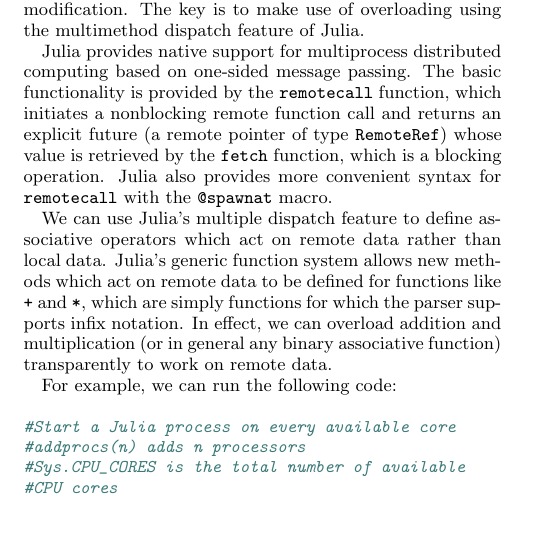
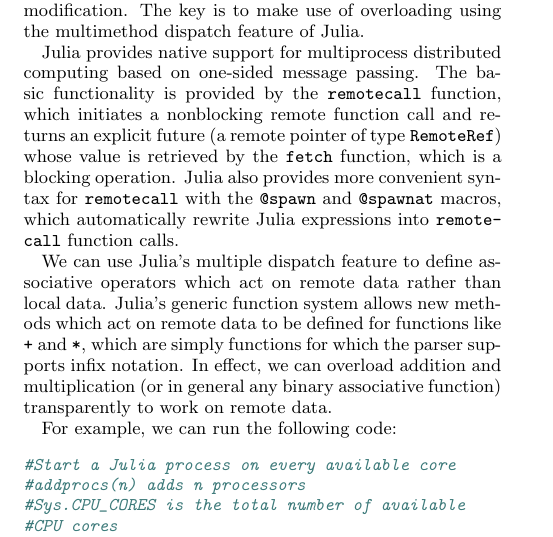
Before and after one commit to jiahao/parallel-prefix, a LaTeX paper (main.tex): part of one column of page 2 of 6, cut so that both start at the same text. Compiled offline with XeLaTeX.

Commit message:
Describe @spawn

```diff
--- a/main.tex
+++ b/main.tex
@@ -238,7 +238,8 @@
 and returns an explicit future (a remote pointer of type \code{RemoteRef})
 whose value is retrieved by the \code{fetch} function, which is a blocking
 operation. Julia also provides more convenient syntax for \code{remotecall}
-with the \code{@spawnat} macro.
+with the \code{@spawn} and \code{@spawnat} macros, which automatically rewrite
+Julia expressions into \code{remotecall} function calls.
 
 We can use Julia's multiple dispatch feature to define associative operators
 which act on remote data rather than local data. Julia's generic function
```
